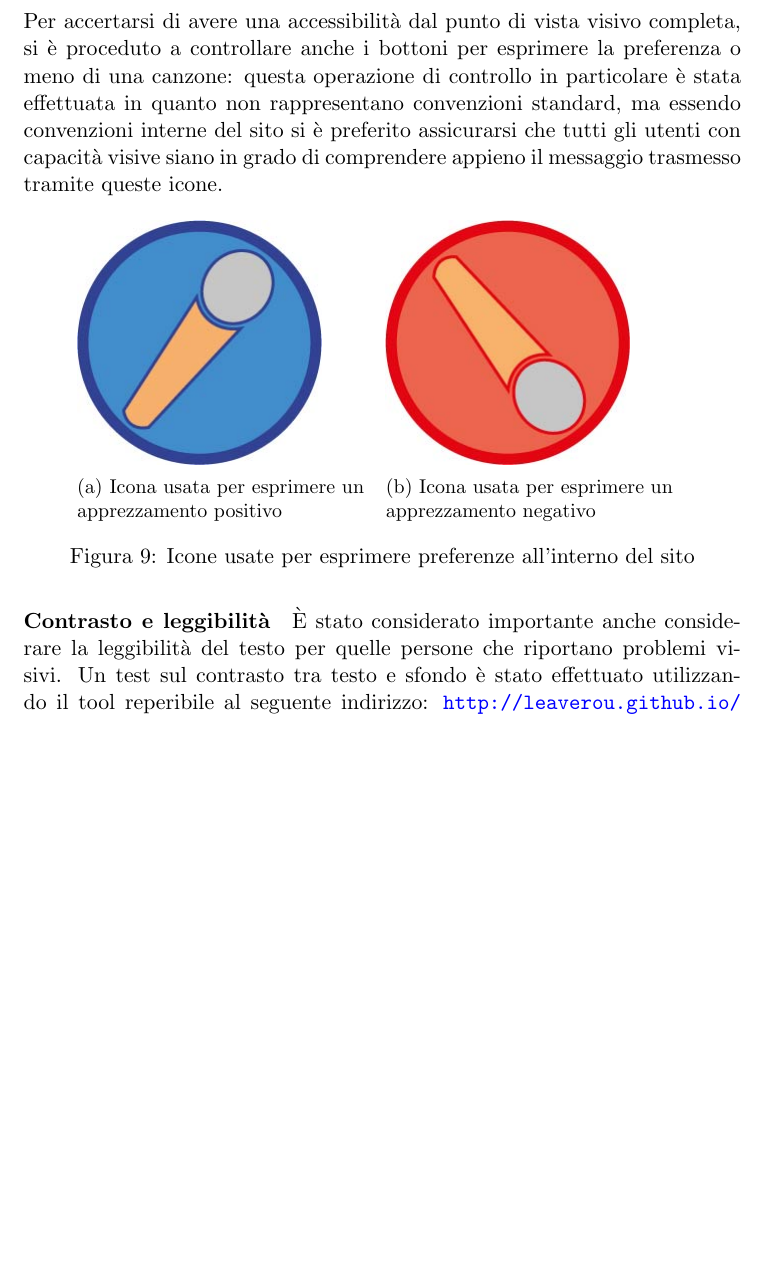
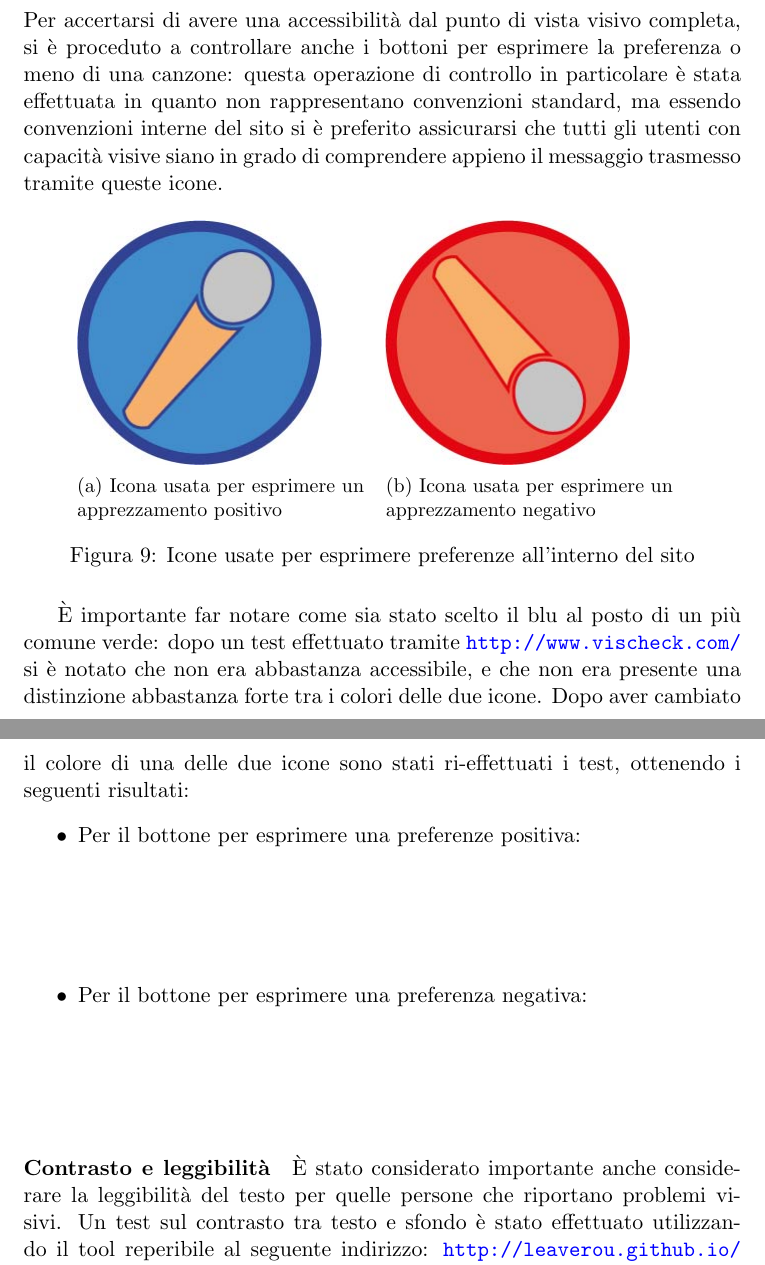
Before and after one commit to Hexamini/PassioneKaraoke, a LaTeX document (doc/main.tex, which reads doc/res/chapter/design/accessibilita.tex): part of page 6 of 9 before the commit and two parts of pages 6 and 7 of 10 after it, the two joined at a grey line, cut so that both start at the same text, the shorter picture padded with empty space. Compiled offline with pdfLaTeX.

Commit message:
Aggiunta struttura per test immagini sulla accessibilita' delle icone

```diff
--- a/doc/res/chapter/design/accessibilita.tex
+++ b/doc/res/chapter/design/accessibilita.tex
@@ -103,7 +103,32 @@ Per accertarsi di avere una accessibilit\`a dal punto di vista visivo completa,
     \caption{Icone usate per esprimere preferenze all'interno del sito}
 \end{figure}
 
+\`E importante far notare come sia stato scelto il blu al posto di un pi\`u comune verde: dopo un test effettuato tramite \url{http://www.vischeck.com/} si \`e notato che non era abbastanza accessibile, e che non era presente una distinzione abbastanza forte tra i colori delle due icone. Dopo aver cambiato il colore di una delle due icone sono stati ri-effettuati i test, ottenendo i seguenti risultati:
+\begin{itemize}
 
+    \item Per il bottone per esprimere una preferenze positiva:
+    \begin{itemize}
+
+        \item[]
+
+        \item[]
+
+        \item[]
+
+    \end{itemize}
+
+    \item Per il bottone per esprimere una preferenza negativa:
+    \begin{itemize}
+
+        \item[]
+
+        \item[]
+
+        \item[]
+
+    \end{itemize}
+
+\end{itemize}
 
 \paragraph*{Contrasto e leggibilit\`a}
 \`E stato considerato importante anche considerare la leggibilit\`a del testo per quelle persone che riportano problemi visivi. Un test sul contrasto tra testo e sfondo \`e stato effettuato utilizzando il tool reperibile al seguente indirizzo: \url{http://leaverou.github.io/contrast-ratio/#\%23E1F5FE-on-\%2301579B}.
```
